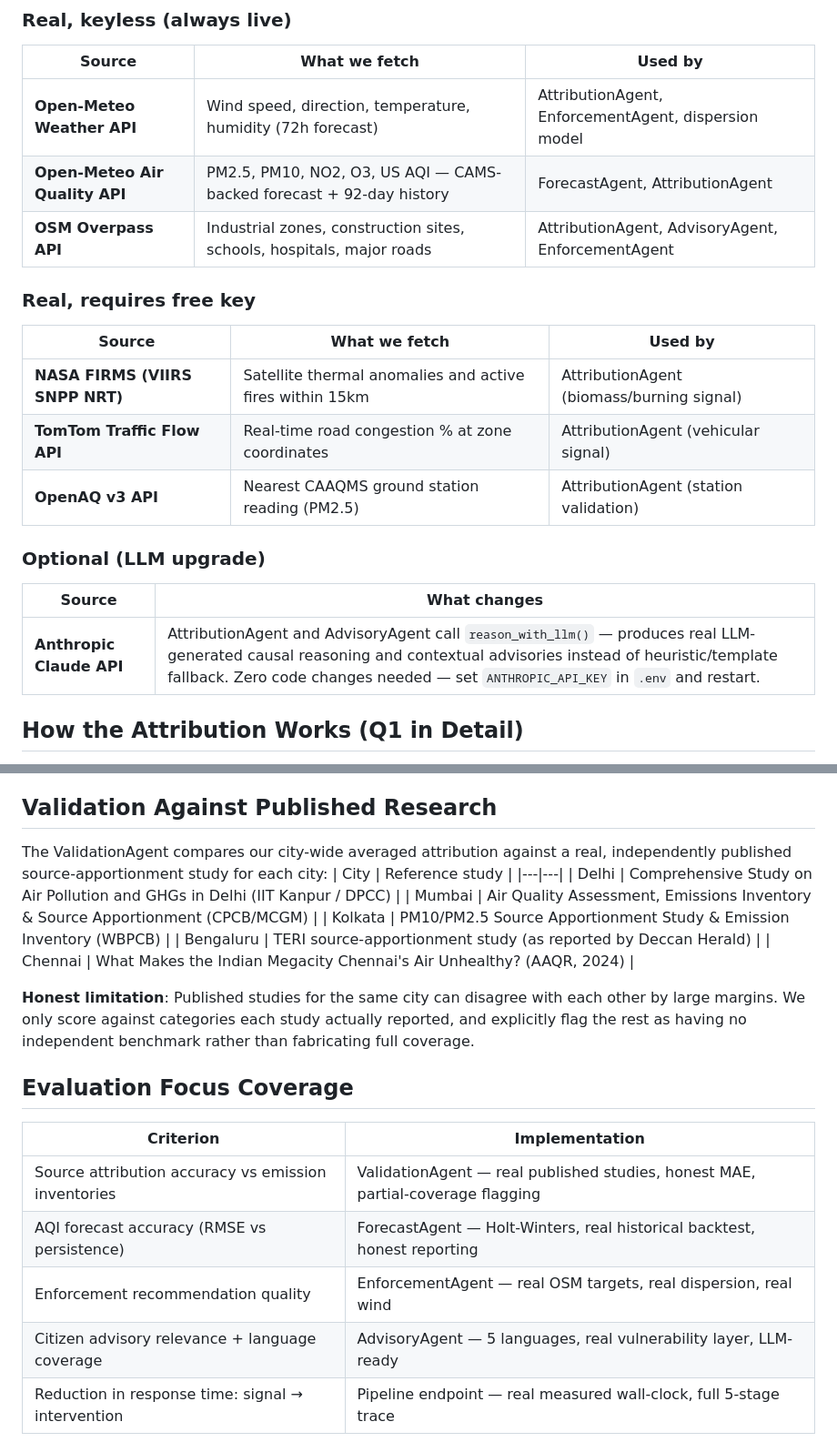
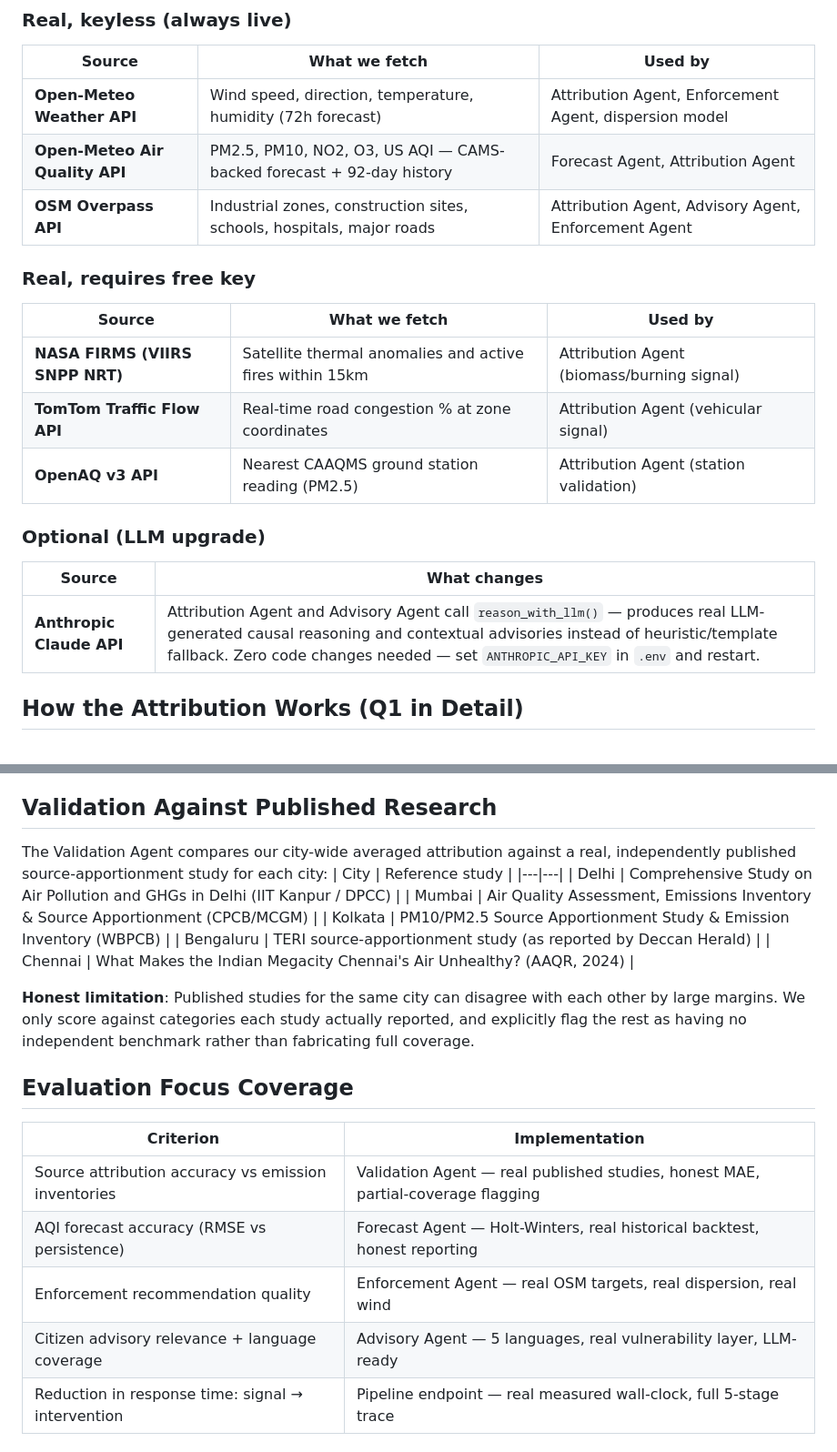
Before and after one commit to aritro98/AI-Powered-Urban-Air-Quality-Intelligence-for-Smart-City-Intervention, a Markdown page: README.md, 2 parts joined by grey strips. Shown at 91% size. GitHub-like rendering.

```diff
--- a/README.md
+++ b/README.md
@@ -100,21 +100,21 @@ The sidebar will show **"backend online · heuristic mode"** when the frontend c
 ### Real, keyless (always live)
 | Source | What we fetch | Used by |
 |---|---|---|
-| **Open-Meteo Weather API** | Wind speed, direction, temperature, humidity (72h forecast) | AttributionAgent, EnforcementAgent, dispersion model |
-| **Open-Meteo Air Quality API** | PM2.5, PM10, NO2, O3, US AQI — CAMS-backed forecast + 92-day history | ForecastAgent, AttributionAgent |
-| **OSM Overpass API** | Industrial zones, construction sites, schools, hospitals, major roads | AttributionAgent, AdvisoryAgent, EnforcementAgent |
+| **Open-Meteo Weather API** | Wind speed, direction, temperature, humidity (72h forecast) | Attribution Agent, Enforcement Agent, dispersion model |
+| **Open-Meteo Air Quality API** | PM2.5, PM10, NO2, O3, US AQI — CAMS-backed forecast + 92-day history | Forecast Agent, Attribution Agent |
+| **OSM Overpass API** | Industrial zones, construction sites, schools, hospitals, major roads | Attribution Agent, Advisory Agent, Enforcement Agent |
 
 ### Real, requires free key
 | Source | What we fetch | Used by |
 |---|---|---|
-| **NASA FIRMS (VIIRS SNPP NRT)** | Satellite thermal anomalies and active fires within 15km | AttributionAgent (biomass/burning signal) |
-| **TomTom Traffic Flow API** | Real-time road congestion % at zone coordinates | AttributionAgent (vehicular signal) |
-| **OpenAQ v3 API** | Nearest CAAQMS ground station reading (PM2.5) | AttributionAgent (station validation) |
+| **NASA FIRMS (VIIRS SNPP NRT)** | Satellite thermal anomalies and active fires within 15km | Attribution Agent (biomass/burning signal) |
+| **TomTom Traffic Flow API** | Real-time road congestion % at zone coordinates | Attribution Agent (vehicular signal) |
+| **OpenAQ v3 API** | Nearest CAAQMS ground station reading (PM2.5) | Attribution Agent (station validation) |
 
 ### Optional (LLM upgrade)
 | Source | What changes |
 |---|---|
-| **Anthropic Claude API** | AttributionAgent and AdvisoryAgent call `reason_with_llm()` — produces real LLM-generated causal reasoning and contextual advisories instead of heuristic/template fallback. Zero code changes needed — set `ANTHROPIC_API_KEY` in `.env` and restart. |
+| **Anthropic Claude API** | Attribution Agent and Advisory Agent call `reason_with_llm()` — produces real LLM-generated causal reasoning and contextual advisories instead of heuristic/template fallback. Zero code changes needed — set `ANTHROPIC_API_KEY` in `.env` and restart. |
 
 ## How the Attribution Works (Q1 in Detail)
 The causal narrative ("the air is bad because a construction site 1.9km east is upwind right now") is built from:
@@ -144,7 +144,7 @@ All 10-zone endpoints (Enforcement, Validation, city overview) use `ThreadPoolEx
 Every data widget in the frontend shows a green LIVE or orange FALLBACK badge indicating whether its data came from a real API call or a seeded deterministic fallback. Nothing pretends to be real.
 
 ## Validation Against Published Research
-The ValidationAgent compares our city-wide averaged attribution against a real, independently published source-apportionment study for each city:
+The Validation Agent compares our city-wide averaged attribution against a real, independently published source-apportionment study for each city:
 | City | Reference study |
 |---|---|
 | Delhi | Comprehensive Study on Air Pollution and GHGs in Delhi (IIT Kanpur / DPCC) |
@@ -158,10 +158,10 @@ The ValidationAgent compares our city-wide averaged attribution against a real,
 ## Evaluation Focus Coverage
 | Criterion | Implementation |
 |---|---|
-| Source attribution accuracy vs emission inventories | ValidationAgent — real published studies, honest MAE, partial-coverage flagging |
-| AQI forecast accuracy (RMSE vs persistence) | ForecastAgent — Holt-Winters, real historical backtest, honest reporting |
-| Enforcement recommendation quality | EnforcementAgent — real OSM targets, real dispersion, real wind |
-| Citizen advisory relevance + language coverage | AdvisoryAgent — 5 languages, real vulnerability layer, LLM-ready |
+| Source attribution accuracy vs emission inventories | Validation Agent — real published studies, honest MAE, partial-coverage flagging |
+| AQI forecast accuracy (RMSE vs persistence) | Forecast Agent — Holt-Winters, real historical backtest, honest reporting |
+| Enforcement recommendation quality | Enforcement Agent — real OSM targets, real dispersion, real wind |
+| Citizen advisory relevance + language coverage | Advisory Agent — 5 languages, real vulnerability layer, LLM-ready |
 | Reduction in response time: signal → intervention | Pipeline endpoint — real measured wall-clock, full 5-stage trace |
 
 ## Known Limitations (stated plainly)
```
